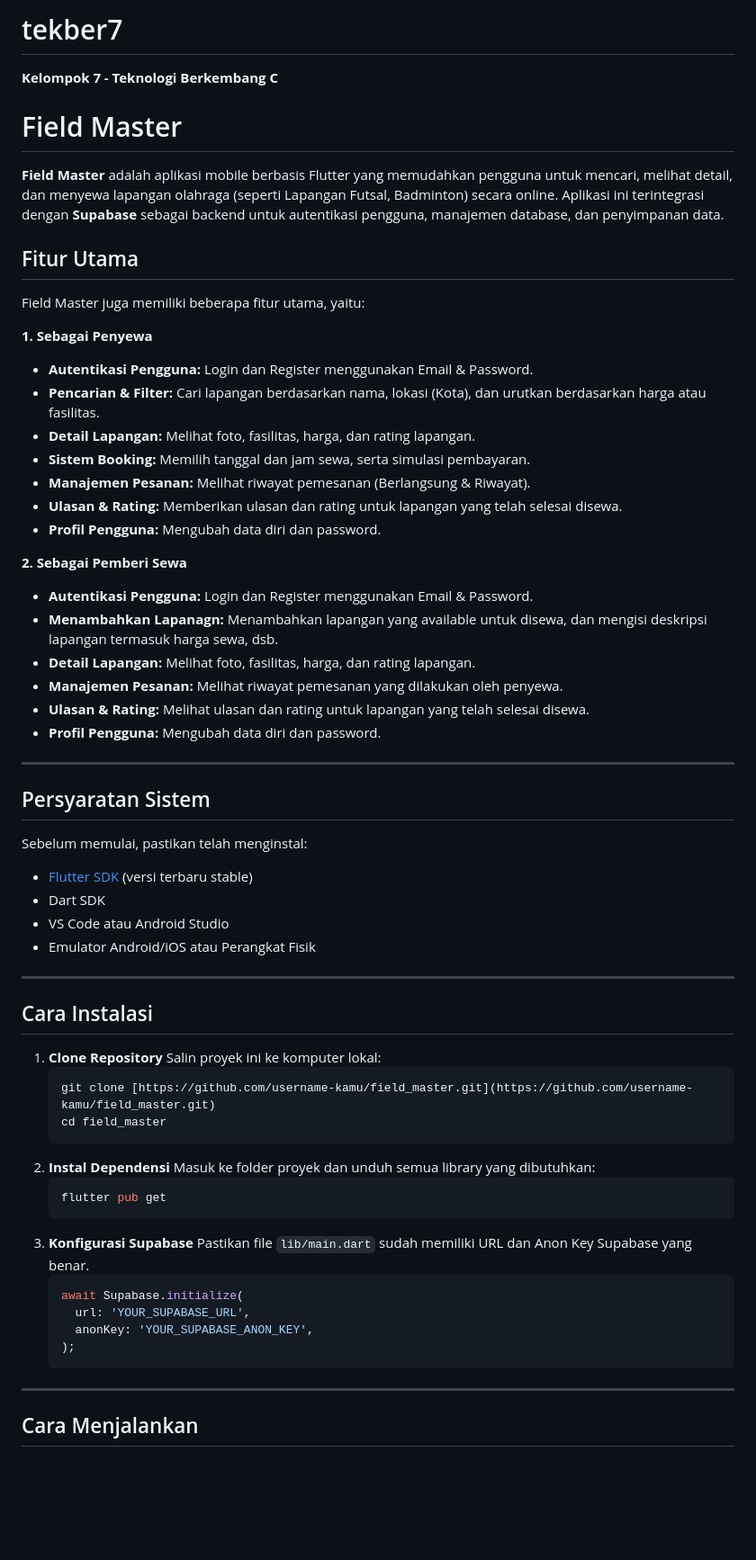
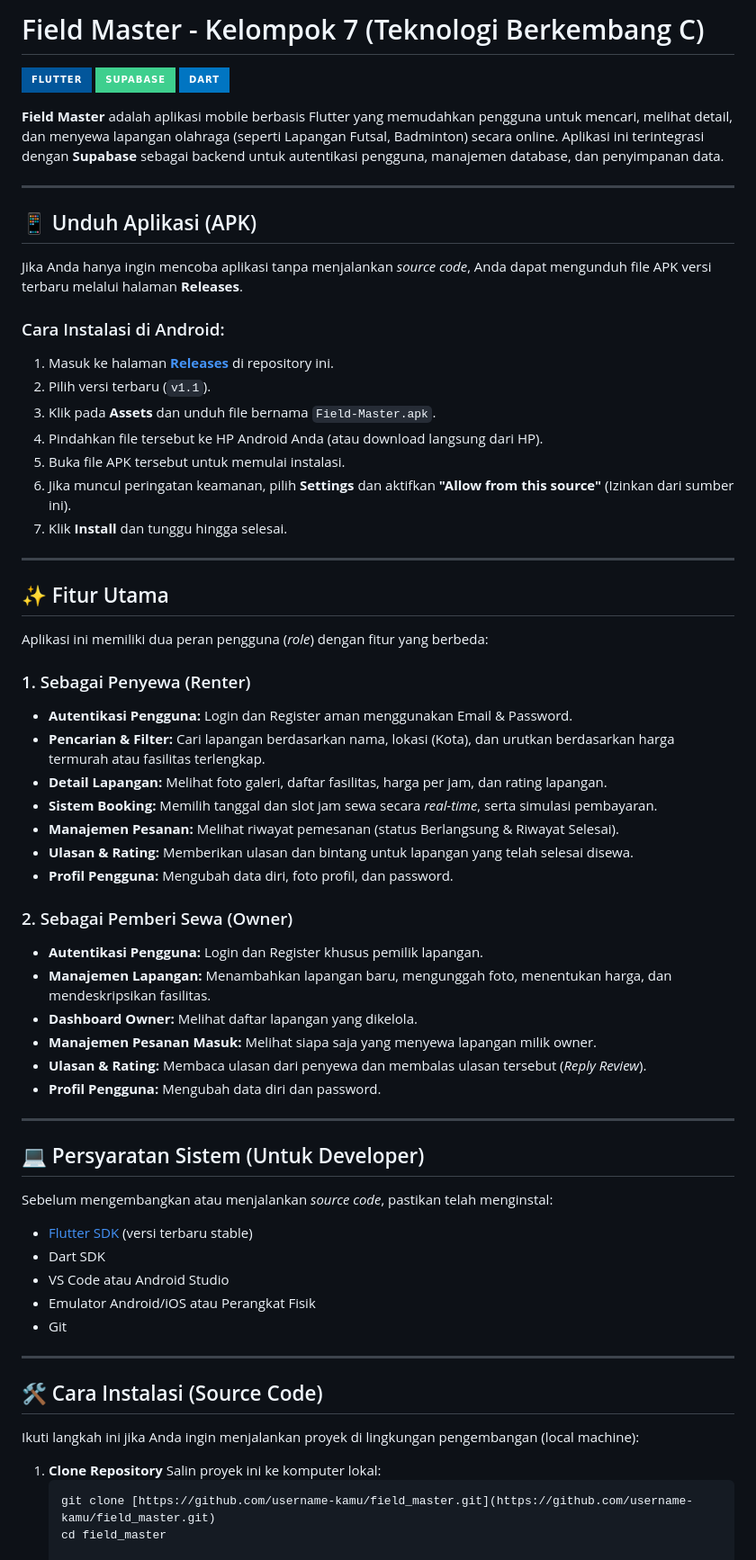
Before and after one commit to arsyanueva/tekber7, a Markdown page: README.md, the part around one of its changes. Shown at 90% size. Drawn GitHub-style; badges without logos; blank space fills up the shorter version.

Commit message:
Revise README for Field Master application
Updated README to reflect project details and features.

````diff
--- a/README.md
+++ b/README.md
@@ -1,64 +1,70 @@
-# tekber7
-**Kelompok 7 - Teknologi Berkembang C**
+# Field Master - Kelompok 7 (Teknologi Berkembang C)
 
-# Field Master
+![Flutter](https://img.shields.io/badge/Flutter-%2302569B.svg?style=for-the-badge&logo=Flutter&logoColor=white)
+![Supabase](https://img.shields.io/badge/Supabase-3ECF8E?style=for-the-badge&logo=supabase&logoColor=white)
+![Dart](https://img.shields.io/badge/dart-%230175C2.svg?style=for-the-badge&logo=dart&logoColor=white)
 
 **Field Master** adalah aplikasi mobile berbasis Flutter yang memudahkan pengguna untuk mencari, melihat detail, dan menyewa lapangan olahraga (seperti Lapangan Futsal, Badminton) secara online. Aplikasi ini terintegrasi dengan **Supabase** sebagai backend untuk autentikasi pengguna, manajemen database, dan penyimpanan data.
 
-## Fitur Utama
-Field Master juga memiliki beberapa fitur utama, yaitu:
+---
 
-**1. Sebagai Penyewa**
-* **Autentikasi Pengguna:** Login dan Register menggunakan Email & Password.
-* **Pencarian & Filter:** Cari lapangan berdasarkan nama, lokasi (Kota), dan urutkan berdasarkan harga atau fasilitas.
-* **Detail Lapangan:** Melihat foto, fasilitas, harga, dan rating lapangan.
-* **Sistem Booking:** Memilih tanggal dan jam sewa, serta simulasi pembayaran.
-* **Manajemen Pesanan:** Melihat riwayat pemesanan (Berlangsung & Riwayat).
-* **Ulasan & Rating:** Memberikan ulasan dan rating untuk lapangan yang telah selesai disewa.
+## 📱 Unduh Aplikasi (APK)
+
+Jika Anda hanya ingin mencoba aplikasi tanpa menjalankan *source code*, Anda dapat mengunduh file APK versi terbaru melalui halaman **Releases**.
+
+### Cara Instalasi di Android:
+1. Masuk ke halaman **[Releases](../../releases)** di repository ini.
+2. Pilih versi terbaru (`v1.1`).
+3. Klik pada **Assets** dan unduh file bernama `Field-Master.apk`.
+4. Pindahkan file tersebut ke HP Android Anda (atau download langsung dari HP).
+5. Buka file APK tersebut untuk memulai instalasi.
+6. Jika muncul peringatan keamanan, pilih **Settings** dan aktifkan **"Allow from this source"** (Izinkan dari sumber ini).
+7. Klik **Install** dan tunggu hingga selesai.
+
+---
+
+## ✨ Fitur Utama
+
+Aplikasi ini memiliki dua peran pengguna (*role*) dengan fitur yang berbeda:
+
+### 1. Sebagai Penyewa (Renter)
+* **Autentikasi Pengguna:** Login dan Register aman menggunakan Email & Password.
+* **Pencarian & Filter:** Cari lapangan berdasarkan nama, lokasi (Kota), dan urutkan berdasarkan harga termurah atau fasilitas terlengkap.
+* **Detail Lapangan:** Melihat foto galeri, daftar fasilitas, harga per jam, dan rating lapangan.
+* **Sistem Booking:** Memilih tanggal dan slot jam sewa secara *real-time*, serta simulasi pembayaran.
+* **Manajemen Pesanan:** Melihat riwayat pemesanan (status Berlangsung & Riwayat Selesai).
+* **Ulasan & Rating:** Memberikan ulasan dan bintang untuk lapangan yang telah selesai disewa.
+* **Profil Pengguna:** Mengubah data diri, foto profil, dan password.
+
+### 2. Sebagai Pemberi Sewa (Owner)
+* **Autentikasi Pengguna:** Login dan Register khusus pemilik lapangan.
+* **Manajemen Lapangan:** Menambahkan lapangan baru, mengunggah foto, menentukan harga, dan mendeskripsikan fasilitas.
+* **Dashboard Owner:** Melihat daftar lapangan yang dikelola.
+* **Manajemen Pesanan Masuk:** Melihat siapa saja yang menyewa lapangan milik owner.
+* **Ulasan & Rating:** Membaca ulasan dari penyewa dan membalas ulasan tersebut (*Reply Review*).
 * **Profil Pengguna:** Mengubah data diri dan password.
 
-**2. Sebagai Pemberi Sewa**
-* **Autentikasi Pengguna:** Login dan Register menggunakan Email & Password.
-* **Menambahkan Lapanagn:** Menambahkan lapangan yang available untuk disewa, dan mengisi deskripsi lapangan termasuk harga sewa, dsb.
-* **Detail Lapangan:** Melihat foto, fasilitas, harga, dan rating lapangan.
-* **Manajemen Pesanan:** Melihat riwayat pemesanan yang dilakukan oleh penyewa.
-* **Ulasan & Rating:** Melihat ulasan dan rating untuk lapangan yang telah selesai disewa.
-* **Profil Pengguna:** Mengubah data diri dan password.
 ---
 
-## Persyaratan Sistem
+## 💻 Persyaratan Sistem (Untuk Developer)
 
-Sebelum memulai, pastikan telah menginstal:
+Sebelum mengembangkan atau menjalankan *source code*, pastikan telah menginstal:
 
 * [Flutter SDK](https://docs.flutter.dev/get-started/install) (versi terbaru stable)
 * Dart SDK
 * VS Code atau Android Studio
 * Emulator Android/iOS atau Perangkat Fisik
+* Git
 
 ---
 
-## Cara Instalasi
+## 🛠️ Cara Instalasi (Source Code)
 
-1.  **Clone Repository**
-    Salin proyek ini ke komputer lokal:
-    ```bash
-    git clone [https://github.com/username-kamu/field_master.git](https://github.com/username-kamu/field_master.git)
-    cd field_master
-    ```
-2.  **Instal Dependensi**
-    Masuk ke folder proyek dan unduh semua library yang dibutuhkan:
-    ```bash
-    flutter pub get
-    ```
-3.  **Konfigurasi Supabase**
-    Pastikan file `lib/main.dart` sudah memiliki URL dan Anon Key Supabase yang benar.
-    ```dart
-    await Supabase.initialize(
-      url: 'YOUR_SUPABASE_URL',
-      anonKey: 'YOUR_SUPABASE_ANON_KEY',
-    );
-    ```
----
+Ikuti langkah ini jika Anda ingin menjalankan proyek di lingkungan pengembangan (local machine):
 
-## Cara Menjalankan
+1. **Clone Repository**
+   Salin proyek ini ke komputer lokal:
+   ```bash
+   git clone [https://github.com/username-kamu/field_master.git](https://github.com/username-kamu/field_master.git)
+   cd field_master
 
````
Also changed, not shown: other parts of README.md (+62 -69 lines).
